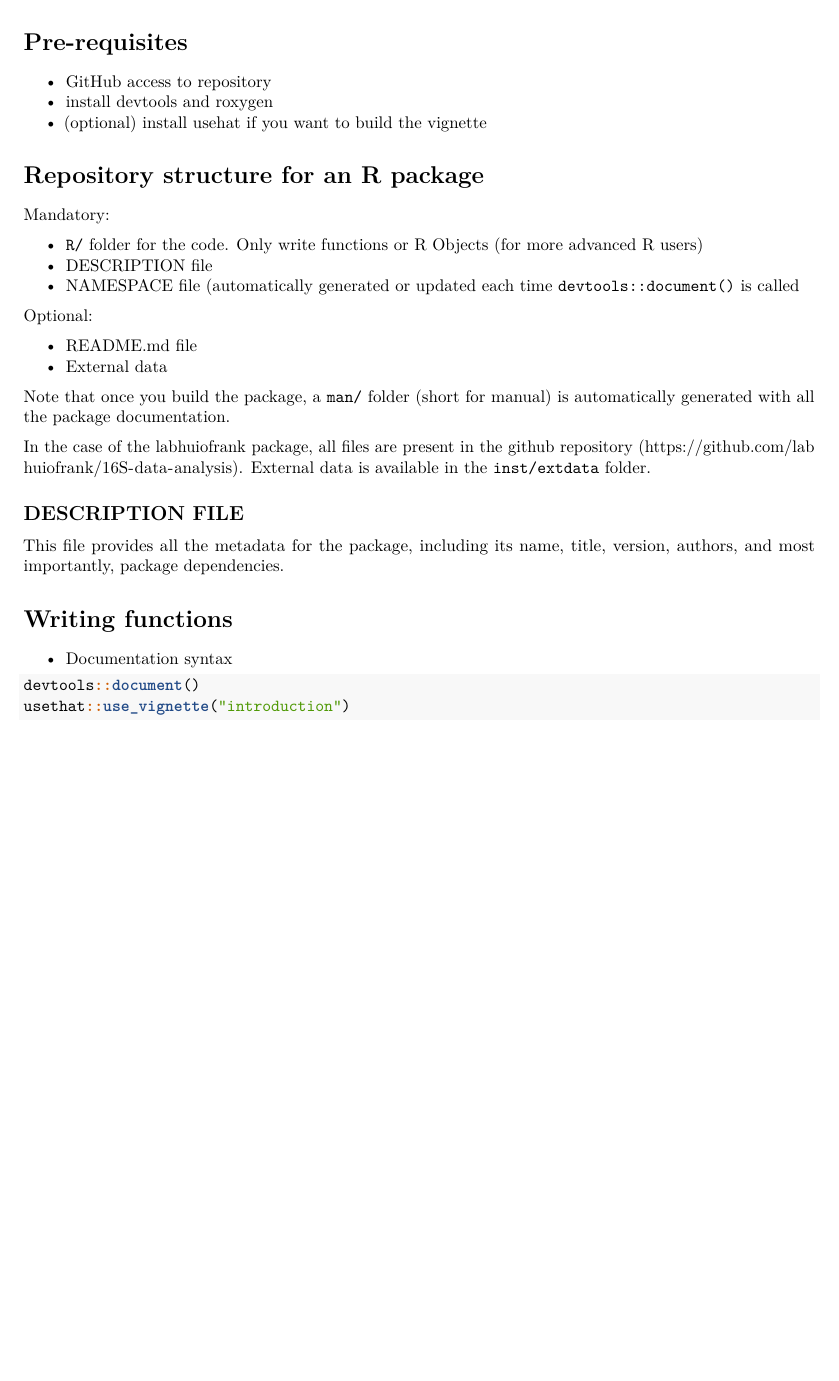
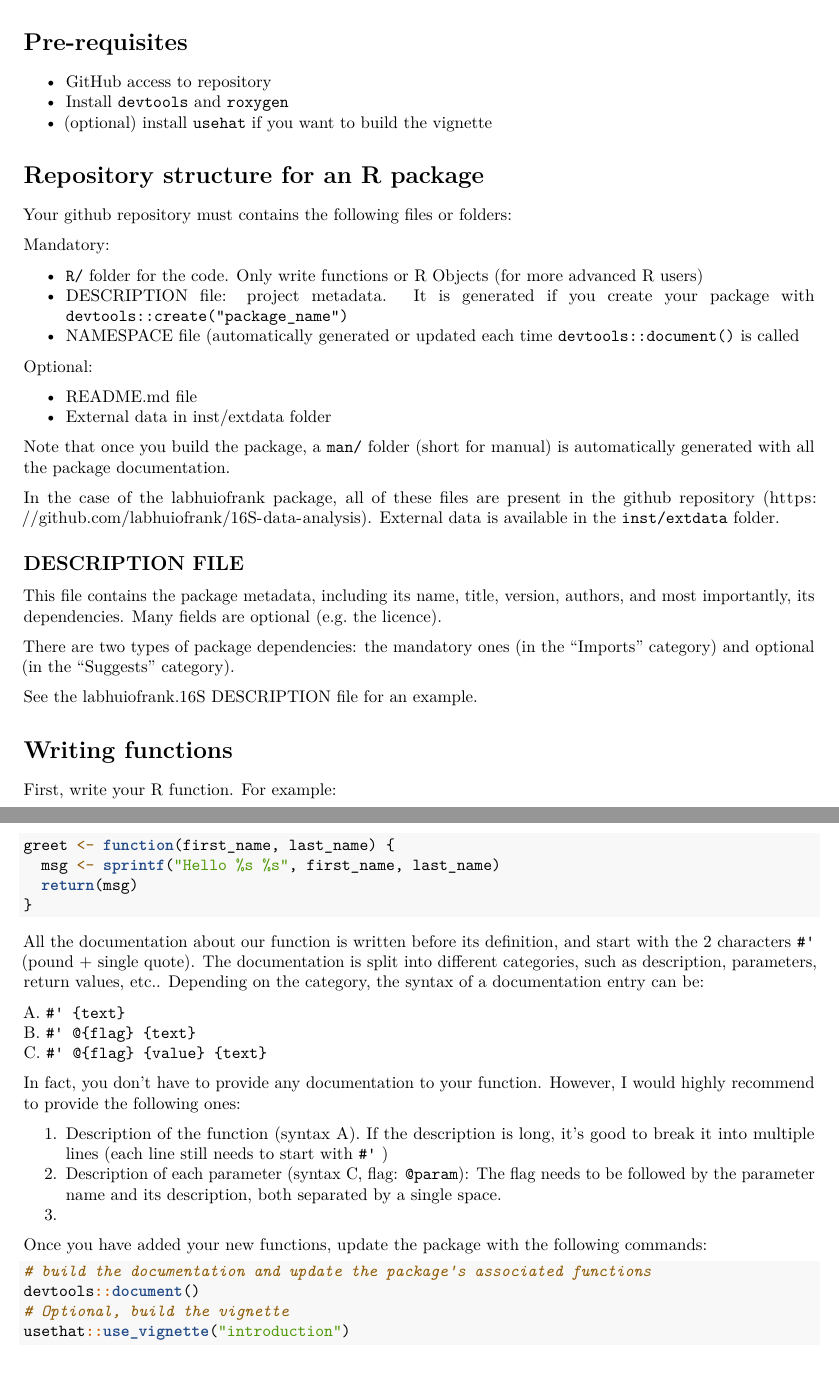
Before and after one commit to labhuiofrank/16S-data-analysis, an R Markdown document (Rmd_examples_explained/r_packages_guidelines.Rmd): part of page 1 of 2 before the commit and two parts of pages 1 and 2 of 2 after it, the two joined at a grey line, cut so that both start at the same text, the shorter picture padded with empty space. Rendered offline with R 4.5, knitr and Pandoc, then LaTeX, with nearby package versions; the code is not run, so its results and figures are left out.

Commit message:
markdown documentation

````diff
--- a/Rmd_examples_explained/r_packages_guidelines.Rmd
+++ b/Rmd_examples_explained/r_packages_guidelines.Rmd
@@ -14,36 +14,65 @@ This document is heavily inspired by: <https://tinyheero.github.io/jekyll/update
 # Pre-requisites
 
 -   GitHub access to repository
--   install devtools and roxygen
--   (optional) install usehat if you want to build the vignette
+-   Install `devtools` and `roxygen`
+-   (optional) install `usehat` if you want to build the vignette
 
 # Repository structure for an R package
+
+Your github repository must contains the following files or folders:
 
 Mandatory:
 
 -   `R/` folder for the code. Only write functions or R Objects (for more advanced R users)
--   DESCRIPTION file
+-   DESCRIPTION file: project metadata. It is generated if you create your package with `devtools::create("package_name")`
 -   NAMESPACE file (automatically generated or updated each time `devtools::document()` is called
 
 Optional:
 
 -   README.md file
--   External data
+-   External data in inst/extdata folder
 
 Note that once you build the package, a `man/` folder (short for manual) is automatically generated with all the package documentation.
 
-In the case of the labhuiofrank package, all files are present in the github repository (<https://github.com/labhuiofrank/16S-data-analysis>). External data is available in the `inst/extdata` folder.
+In the case of the labhuiofrank package, all of these files are present in the github repository (<https://github.com/labhuiofrank/16S-data-analysis>). External data is available in the `inst/extdata` folder.
 
 ## DESCRIPTION FILE
 
-This file provides all the metadata for the package, including its name, title, version, authors, and most importantly, package dependencies.
+This file contains the package metadata, including its name, title, version, authors, and most importantly, its dependencies. Many fields are optional (e.g. the licence).
+
+There are two types of package dependencies: the mandatory ones (in the "Imports" category) and optional (in the "Suggests" category).
+
+See the labhuiofrank.16S [DESCRIPTION](https://github.com/labhuiofrank/16S-data-analysis/blob/master/DESCRIPTION) file for an example.
 
 # Writing functions
 
--   Documentation syntax
+First, write your R function. For example:
 
 ```{r}
+greet <- function(first_name, last_name) {
+  msg <- sprintf("Hello %s %s", first_name, last_name)
+  return(msg)
+}
+```
+
+All the documentation about our function is written before its definition, and start with the 2 characters `#'` (pound + single quote). The documentation is split into different categories, such as description, parameters, return values, etc.. Depending on the category, the syntax of a documentation entry can be:
+
+A. `#' {text}` \
+B. `#' @{flag} {text}`\
+C. `#' @{flag} {value} {text}`
+
+In fact, you don't have to provide any documentation to your function. However, I would highly recommend to provide the following ones:
+
+1.  Description of the function (syntax A). If the description is long, it's good to break it into multiple lines (each line still needs to start with `#'` )
+2.  Description of each parameter (syntax C, flag: `@param`): The flag needs to be followed by the parameter name and its description, both separated by a single space.
+3.
+
+Once you have added your new functions, update the package with the following commands:
+
+```{r}
+# build the documentation and update the package's associated functions
 devtools::document()
+# Optional, build the vignette
 usethat::use_vignette("introduction")
 ```
 
````
